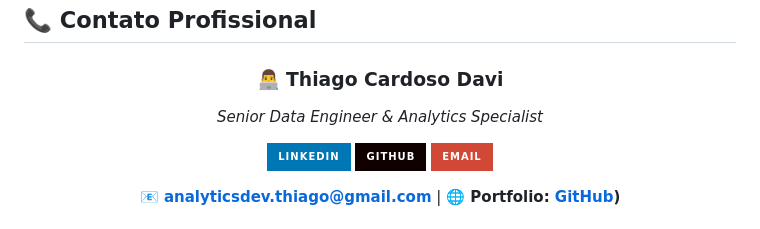
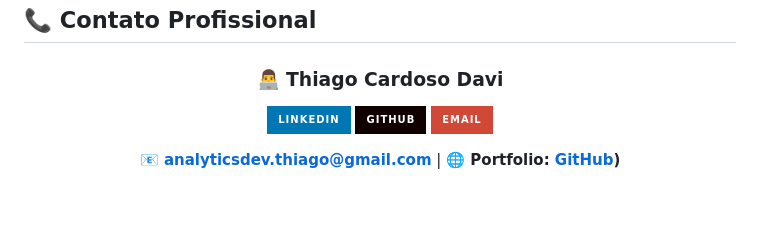
Before and after one commit to Thiago-code-lab/data-engineering-netflix, a Markdown page: README.md, the part around the change. GitHub-like rendering; badges without logos; blank space fills up the shorter version.

Commit message:
Remove job title from README
Removed job title from Thiago Cardoso Davi's section.

```diff
--- a/README.md
+++ b/README.md
@@ -428,7 +428,6 @@ git push origin feature/nova-funcionalidade
 <div align="center">
 
 ### 👨‍💻 **Thiago Cardoso Davi**
-*Senior Data Engineer & Analytics Specialist*
 
 [![LinkedIn](https://img.shields.io/badge/LinkedIn-0077B5?style=for-the-badge&logo=linkedin&logoColor=white)](https://www.linkedin.com/in/analyticsthiagocardoso)
 [![GitHub](https://img.shields.io/badge/GitHub-100000?style=for-the-badge&logo=github&logoColor=white)](https://github.com/Thiago-code-lab)
```
